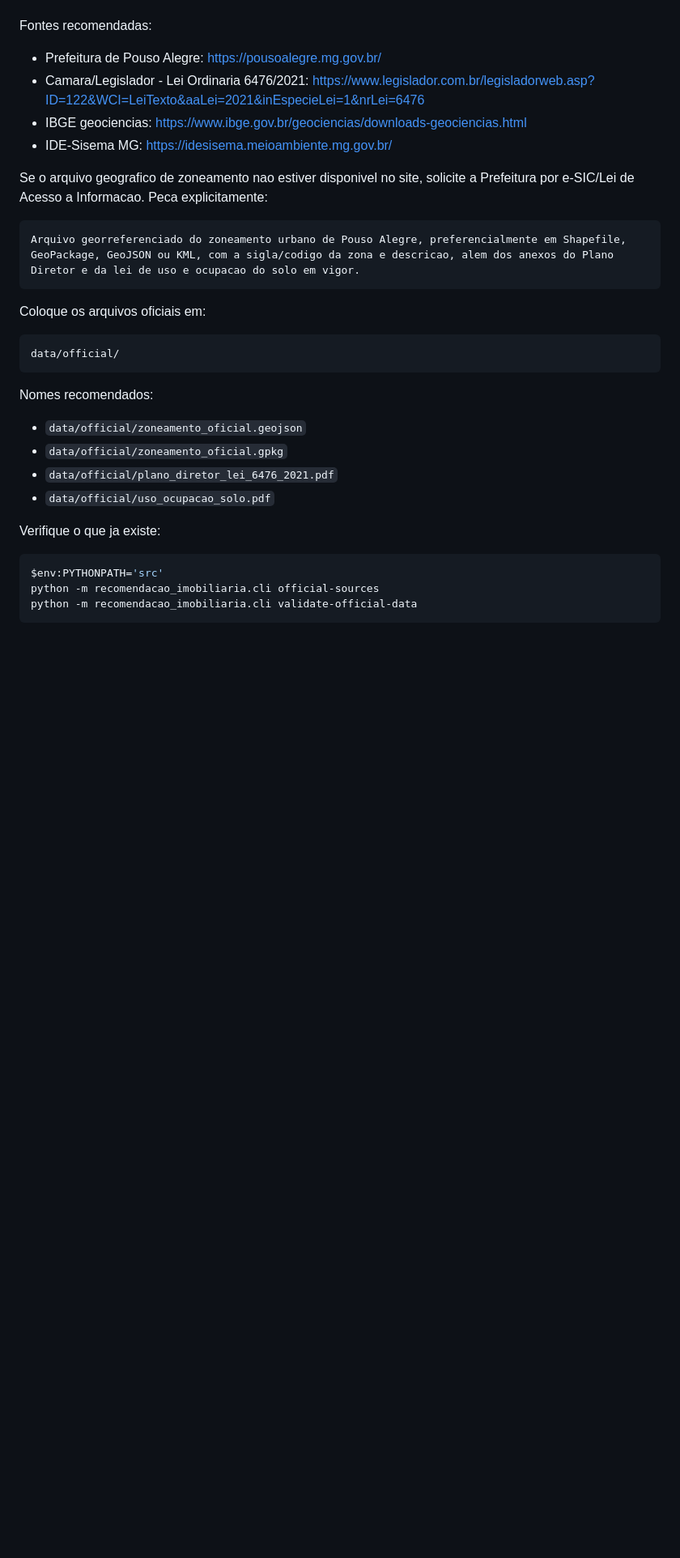
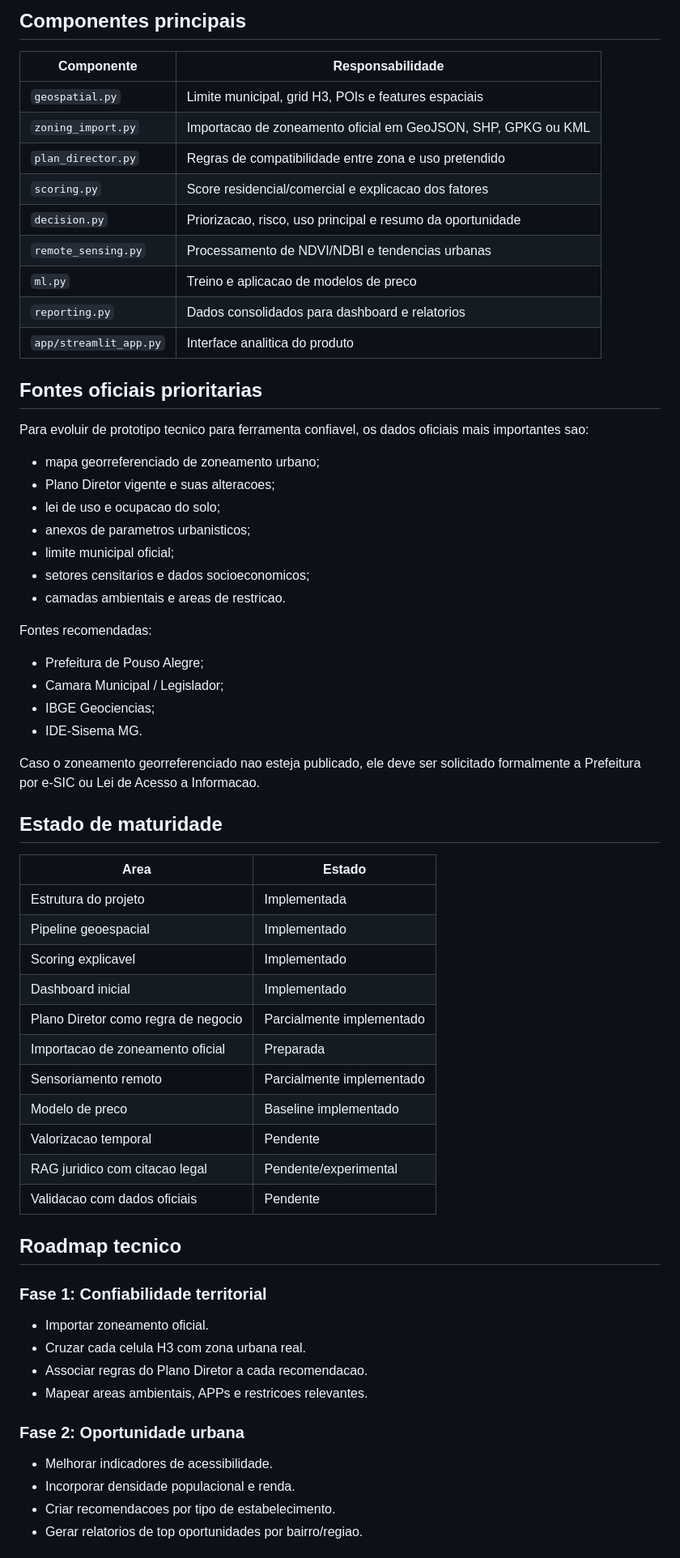
Before and after one commit to alvarosamp/RecomendacaoImobiliaria, a Markdown page: README.md, the part around one of its changes. Shown at 81% size. Rendered like a GitHub page; blank space fills up the shorter version.

````diff
--- a/README.md
+++ b/README.md
@@ -22,35 +127,67 @@ Voce precisa de dois tipos de documento:
+## Componentes principais
+
+| Componente | Responsabilidade |
+|---|---|
+| `geospatial.py` | Limite municipal, grid H3, POIs e features espaciais |
+| `zoning_import.py` | Importacao de zoneamento oficial em GeoJSON, SHP, GPKG ou KML |
+| `plan_director.py` | Regras de compatibilidade entre zona e uso pretendido |
+| `scoring.py` | Score residencial/comercial e explicacao dos fatores |
+| `decision.py` | Priorizacao, risco, uso principal e resumo da oportunidade |
+| `remote_sensing.py` | Processamento de NDVI/NDBI e tendencias urbanas |
+| `ml.py` | Treino e aplicacao de modelos de preco |
+| `reporting.py` | Dados consolidados para dashboard e relatorios |
+| `app/streamlit_app.py` | Interface analitica do produto |
+
+## Fontes oficiais prioritarias
+
+Para evoluir de prototipo tecnico para ferramenta confiavel, os dados oficiais mais importantes sao:
+
+- mapa georreferenciado de zoneamento urbano;
+- Plano Diretor vigente e suas alteracoes;
+- lei de uso e ocupacao do solo;
+- anexos de parametros urbanisticos;
+- limite municipal oficial;
+- setores censitarios e dados socioeconomicos;
+- camadas ambientais e areas de restricao.
 
 Fontes recomendadas:
 
-- Prefeitura de Pouso Alegre: https://pousoalegre.mg.gov.br/
-- Camara/Legislador - Lei Ordinaria 6476/2021: https://www.legislador.com.br/legisladorweb.asp?ID=122&WCI=LeiTexto&aaLei=2021&inEspecieLei=1&nrLei=6476
-- IBGE geociencias: https://www.ibge.gov.br/geociencias/downloads-geociencias.html
-- IDE-Sisema MG: https://idesisema.meioambiente.mg.gov.br/
+- Prefeitura de Pouso Alegre;
+- Camara Municipal / Legislador;
+- IBGE Geociencias;
+- IDE-Sisema MG.
 
-Se o arquivo geografico de zoneamento nao estiver disponivel no site, solicite a Prefeitura por e-SIC/Lei de Acesso a Informacao. Peca explicitamente:
+Caso o zoneamento georreferenciado nao esteja publicado, ele deve ser solicitado formalmente a Prefeitura por e-SIC ou Lei de Acesso a Informacao.
 
-```text
-Arquivo georreferenciado do zoneamento urbano de Pouso Alegre, preferencialmente em Shapefile, GeoPackage, GeoJSON ou KML, com a sigla/codigo da zona e descricao, alem dos anexos do Plano Diretor e da lei de uso e ocupacao do solo em vigor.
-```
+## Estado de maturidade
 
-Coloque os arquivos oficiais em:
+| Area | Estado |
+|---|---|
+| Estrutura do projeto | Implementada |
+| Pipeline geoespacial | Implementado |
+| Scoring explicavel | Implementado |
+| Dashboard inicial | Implementado |
+| Plano Diretor como regra de negocio | Parcialmente implementado |
+| Importacao de zoneamento oficial | Preparada |
+| Sensoriamento remoto | Parcialmente implementado |
+| Modelo de preco | Baseline implementado |
+| Valorizacao temporal | Pendente |
+| RAG juridico com citacao legal | Pendente/experimental |
+| Validacao com dados oficiais | Pendente |
 
-```text
-data/official/
-```
+## Roadmap tecnico
 
-Nomes recomendados:
+### Fase 1: Confiabilidade territorial
 
-- `data/official/zoneamento_oficial.geojson`
-- `data/official/zoneamento_oficial.gpkg`
-- `data/official/plano_diretor_lei_6476_2021.pdf`
-- `data/official/uso_ocupacao_solo.pdf`
+- Importar zoneamento oficial.
+- Cruzar cada celula H3 com zona urbana real.
+- Associar regras do Plano Diretor a cada recomendacao.
+- Mapear areas ambientais, APPs e restricoes relevantes.
 
-Verifique o que ja existe:
+### Fase 2: Oportunidade urbana
 
-```powershell
-$env:PYTHONPATH='src'
-python -m recomendacao_imobiliaria.cli official-sources
-python -m recomendacao_imobiliaria.cli validate-official-data
-```
+- Melhorar indicadores de acessibilidade.
+- Incorporar densidade populacional e renda.
+- Criar recomendacoes por tipo de estabelecimento.
+- Gerar relatorios de top oportunidades por bairro/regiao.
 
````
Also changed, not shown: other parts of README.md (+151 -141 lines).
